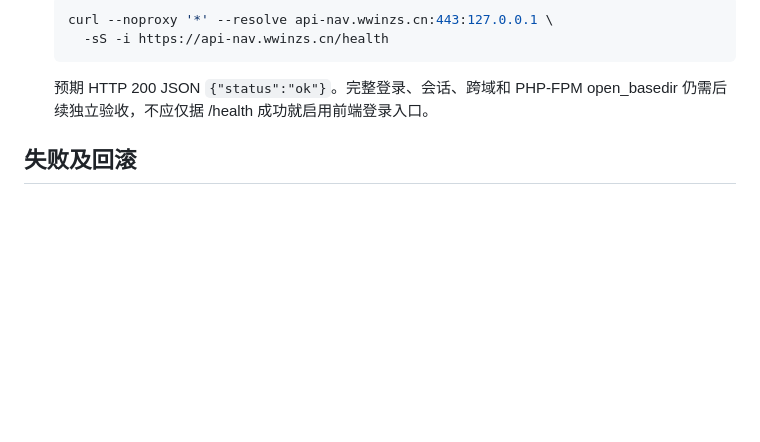
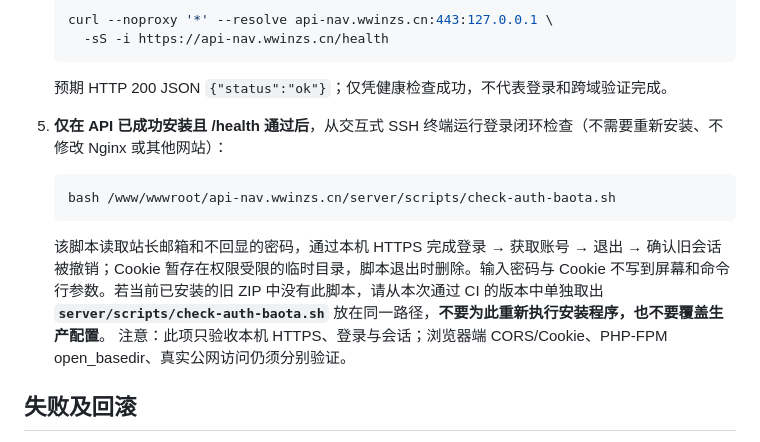
Before and after one commit to wwinzs/jizhuwangzhan-nav, a Markdown page: server/DEPLOY_BAOTA.md, the part around the change. GitHub-like rendering; blank space fills up the shorter version.

Commit message:
docs(v1.9): document safe VPS auth smoke test without reinstall

````diff
--- a/server/DEPLOY_BAOTA.md
+++ b/server/DEPLOY_BAOTA.md
@@ -33,7 +33,14 @@
    curl --noproxy '*' --resolve api-nav.wwinzs.cn:443:127.0.0.1 \
      -sS -i https://api-nav.wwinzs.cn/health
    ```
-   预期 HTTP 200 JSON `{"status":"ok"}`。完整登录、会话、跨域和 PHP-FPM open_basedir 仍需后续独立验收，不应仅据 /health 成功就启用前端登录入口。
+   预期 HTTP 200 JSON `{"status":"ok"}`；仅凭健康检查成功，不代表登录和跨域验证完成。
+
+5. **仅在 API 已成功安装且 /health 通过后**，从交互式 SSH 终端运行登录闭环检查（不需要重新安装、不修改 Nginx 或其他网站）：
+   ```bash
+   bash /www/wwwroot/api-nav.wwinzs.cn/server/scripts/check-auth-baota.sh
+   ```
+   该脚本读取站长邮箱和不回显的密码，通过本机 HTTPS 完成登录 → 获取账号 → 退出 → 确认旧会话被撤销；Cookie 暂存在权限受限的临时目录，脚本退出时删除。输入密码与 Cookie 不写到屏幕和命令行参数。若当前已安装的旧 ZIP 中没有此脚本，请从本次通过 CI 的版本中单独取出 **`server/scripts/check-auth-baota.sh`** 放在同一路径，**不要为此重新执行安装程序，也不要覆盖生产配置**。
+   注意：此项只验收本机 HTTPS、登录与会话；浏览器端 CORS/Cookie、PHP-FPM open_basedir、真实公网访问仍须分别验证。
 
 ## 失败及回滚
 
````
